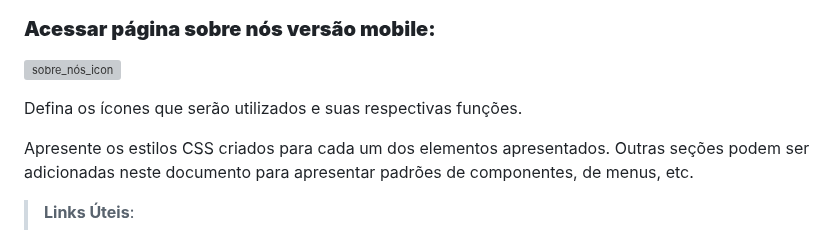
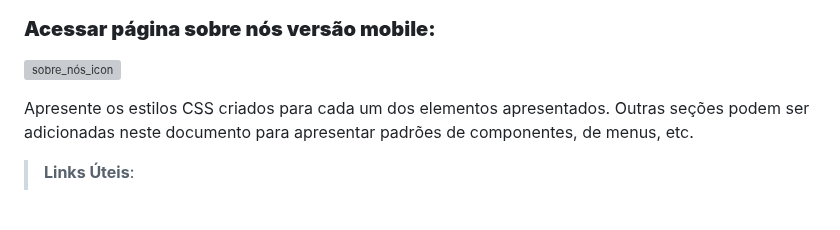
Before and after one commit to neurokidsg4/web-app, a Markdown page: docs/template.md, the part around the change. GitHub-like rendering; blank space fills up the shorter version; grey boxes are pictures that could not be loaded.

```diff
--- a/docs/template.md
+++ b/docs/template.md
@@ -202,7 +202,6 @@ Link para auxiliar na construção de paletas de cores:
 
 ![sobre_nós_icon](https://github.com/ICEI-PUC-Minas-PMV-SI/pmv-si-2023-2-pe1-t2-neurodiversidade/assets/89950149/67cd0b3b-9488-41ee-9f2c-d53b6913572b)
 
-Defina os ícones que serão utilizados e suas respectivas funções.
 
 Apresente os estilos CSS criados para cada um dos elementos apresentados.
 Outras seções podem ser adicionadas neste documento para apresentar padrões de componentes, de menus, etc.
```
